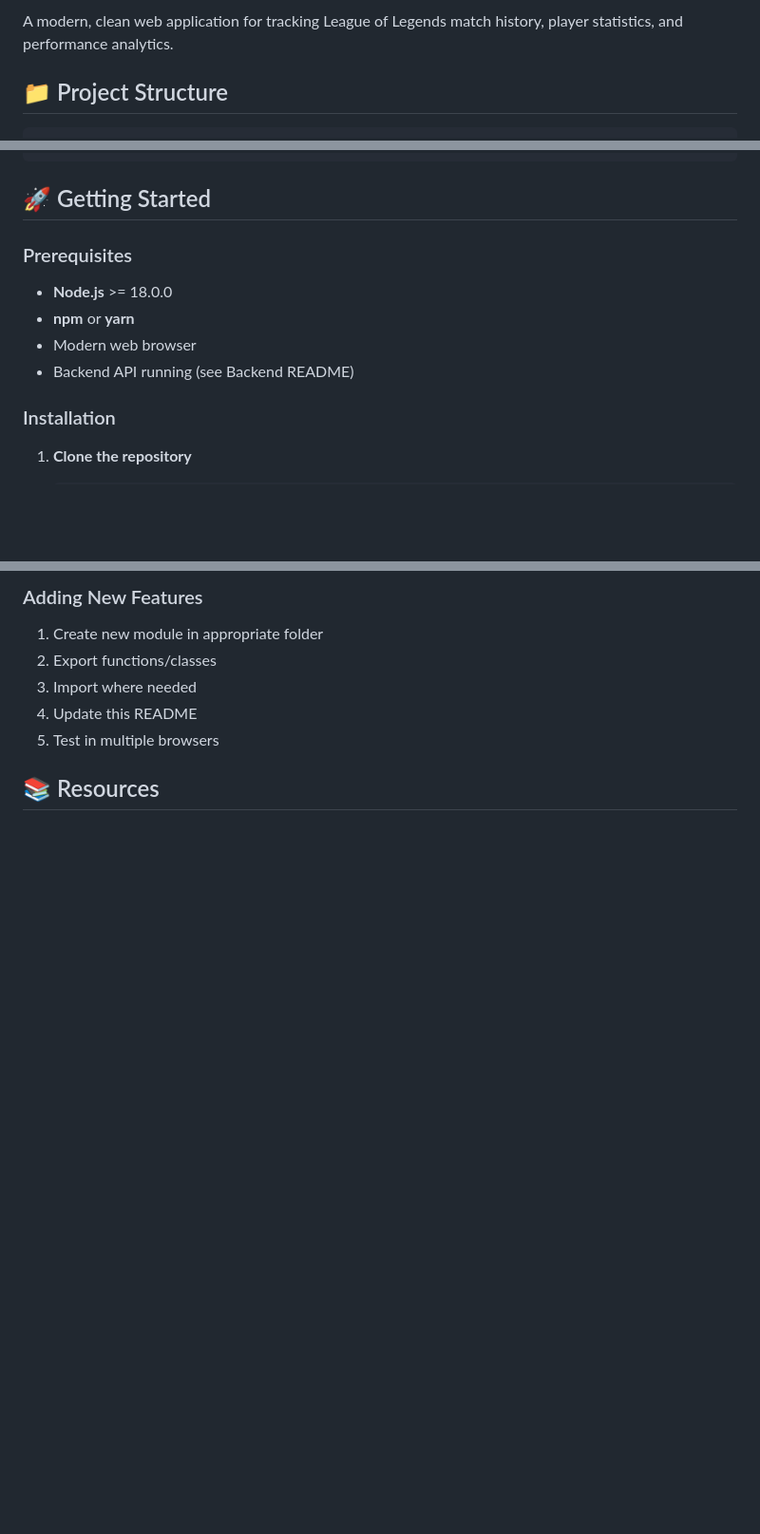
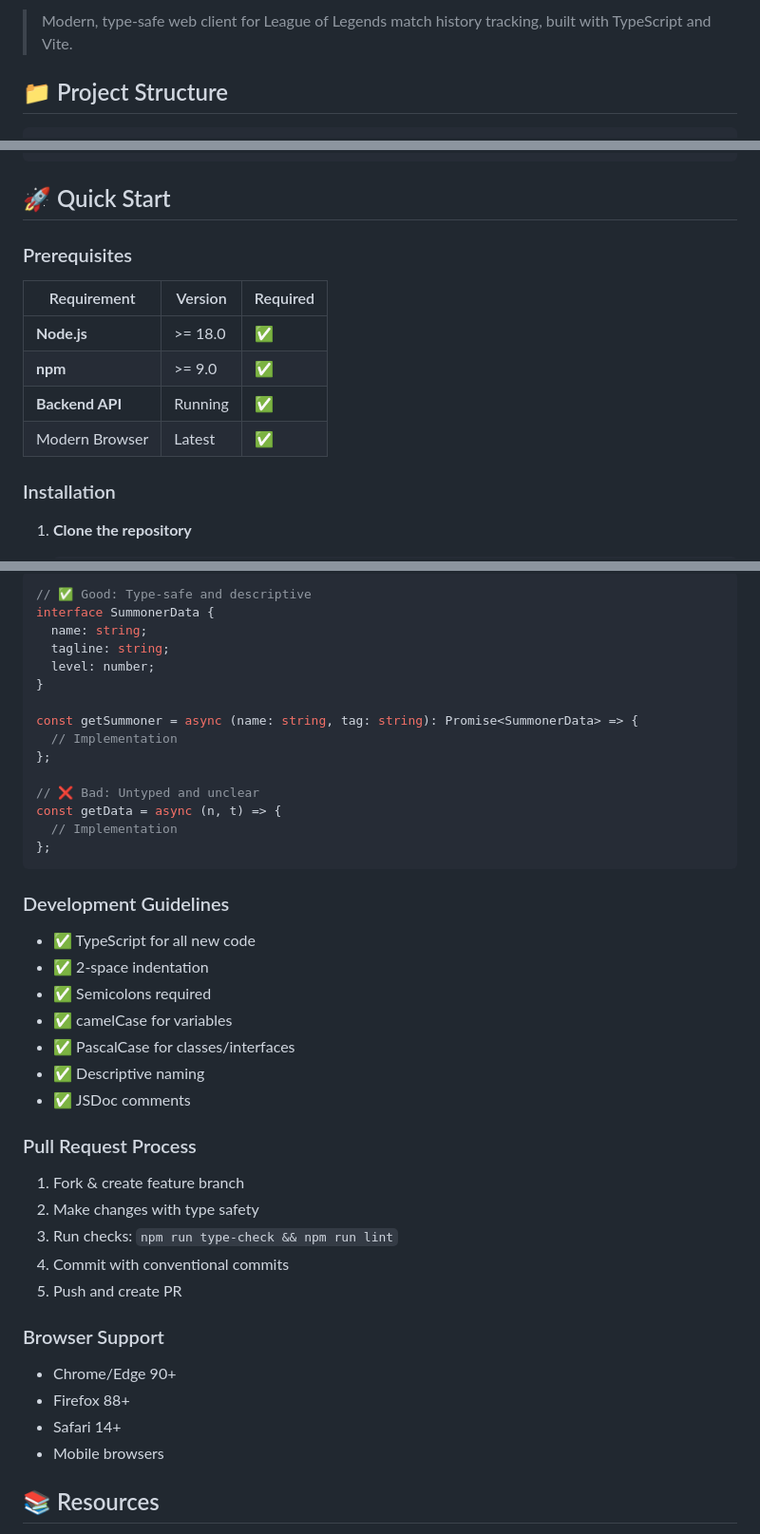
Before and after one commit to Broken-GG/Frontend, a Markdown page: README.md, 3 parts joined by grey strips. Shown at 95% size. GitHub-like rendering; blank space fills up the shorter version.

````diff
--- a/README.md
+++ b/README.md
@@ -4,5 +7,5 @@
 
-A modern, clean web application for tracking League of Legends match history, player statistics, and performance analytics.
+> Modern, type-safe web client for League of Legends match history tracking, built with TypeScript and Vite.
 
 ## 📁 Project Structure
 
@@ -43,14 +46,16 @@ Frontend/
 └── server.py                          # Development server (Python fallback)
 ```
 
-## 🚀 Getting Started
+## 🚀 Quick Start
 
 ### Prerequisites
 
-- **Node.js** >= 18.0.0
-- **npm** or **yarn**
-- Modern web browser
-- Backend API running (see Backend README)
+| Requirement | Version | Required |
+|------------|---------|----------|
+| **Node.js** | >= 18.0 | ✅ |
+| **npm** | >= 9.0 | ✅ |
+| **Backend API** | Running | ✅ |
+| Modern Browser | Latest | ✅ |
 
 ### Installation
 
@@ -358,10 +393,44 @@ Console logs are throughout the code. Open browser DevTools (F12) to see:
 
-### Adding New Features
-1. Create new module in appropriate folder
-2. Export functions/classes
-3. Import where needed
-4. Update this README
-5. Test in multiple browsers
+```typescript
+// ✅ Good: Type-safe and descriptive
+interface SummonerData {
+  name: string;
+  tagline: string;
+  level: number;
+}
+
+const getSummoner = async (name: string, tag: string): Promise<SummonerData> => {
+  // Implementation
+};
+
+// ❌ Bad: Untyped and unclear
+const getData = async (n, t) => {
+  // Implementation
+};
+```
+
+### Development Guidelines
+- ✅ TypeScript for all new code
+- ✅ 2-space indentation
+- ✅ Semicolons required
+- ✅ camelCase for variables
+- ✅ PascalCase for classes/interfaces
+- ✅ Descriptive naming
+- ✅ JSDoc comments
+
+### Pull Request Process
+
+1. Fork & create feature branch
+2. Make changes with type safety
+3. Run checks: `npm run type-check && npm run lint`
+4. Commit with conventional commits
+5. Push and create PR
+
+### Browser Support
+- Chrome/Edge 90+
+- Firefox 88+
+- Safari 14+
+- Mobile browsers
 
 ## 📚 Resources
 
````
Also changed, not shown: other parts of README.md (+139 -103 lines).
